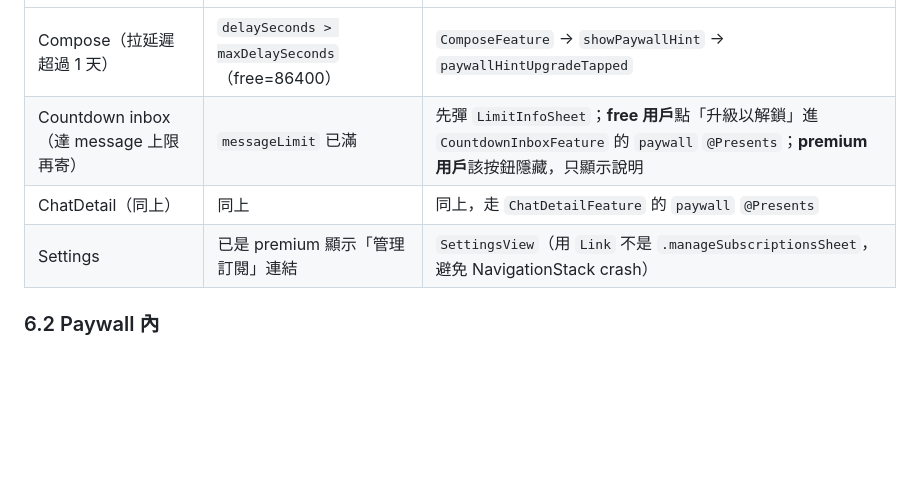
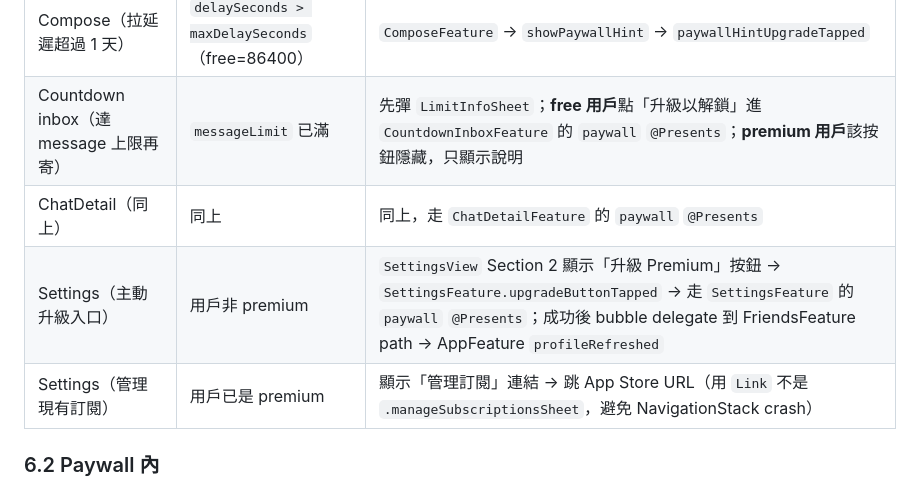
Before and after one commit to alaxsxga/latergram, a Markdown page: IAP_DESIGN.md, the part around the change. Drawn GitHub-style; blank space fills up the shorter version.

Commit message:
docs: IAP_DESIGN 觸發 paywall 列表補上 Settings 主動升級入口
Settings Section 2 雙態化後，IAP_DESIGN 的「觸發 paywall 位置」
表格分成 free 升級入口與 premium 管理訂閱兩列。

Co-Authored-By: Claude Opus 4.7 <noreply@anthropic.com>

```diff
--- a/IAP_DESIGN.md
+++ b/IAP_DESIGN.md
@@ -366,7 +366,8 @@ UPDATE profiles
 | Compose（拉延遲超過 1 天）| `delaySeconds > maxDelaySeconds`（free=86400）| `ComposeFeature` → `showPaywallHint` → `paywallHintUpgradeTapped` |
 | Countdown inbox（達 message 上限再寄）| `messageLimit` 已滿 | 先彈 `LimitInfoSheet`；**free 用戶**點「升級以解鎖」進 `CountdownInboxFeature` 的 `paywall` `@Presents`；**premium 用戶**該按鈕隱藏，只顯示說明 |
 | ChatDetail（同上）| 同上 | 同上，走 `ChatDetailFeature` 的 `paywall` `@Presents` |
-| Settings | 已是 premium 顯示「管理訂閱」連結 | `SettingsView`（用 `Link` 不是 `.manageSubscriptionsSheet`，避免 NavigationStack crash） |
+| Settings（主動升級入口）| 用戶非 premium | `SettingsView` Section 2 顯示「升級 Premium」按鈕 → `SettingsFeature.upgradeButtonTapped` → 走 `SettingsFeature` 的 `paywall` `@Presents`；成功後 bubble delegate 到 FriendsFeature path → AppFeature `profileRefreshed` |
+| Settings（管理現有訂閱）| 用戶已是 premium | 顯示「管理訂閱」連結 → 跳 App Store URL（用 `Link` 不是 `.manageSubscriptionsSheet`，避免 NavigationStack crash） |
 
 ### 6.2 Paywall 內
 
```
